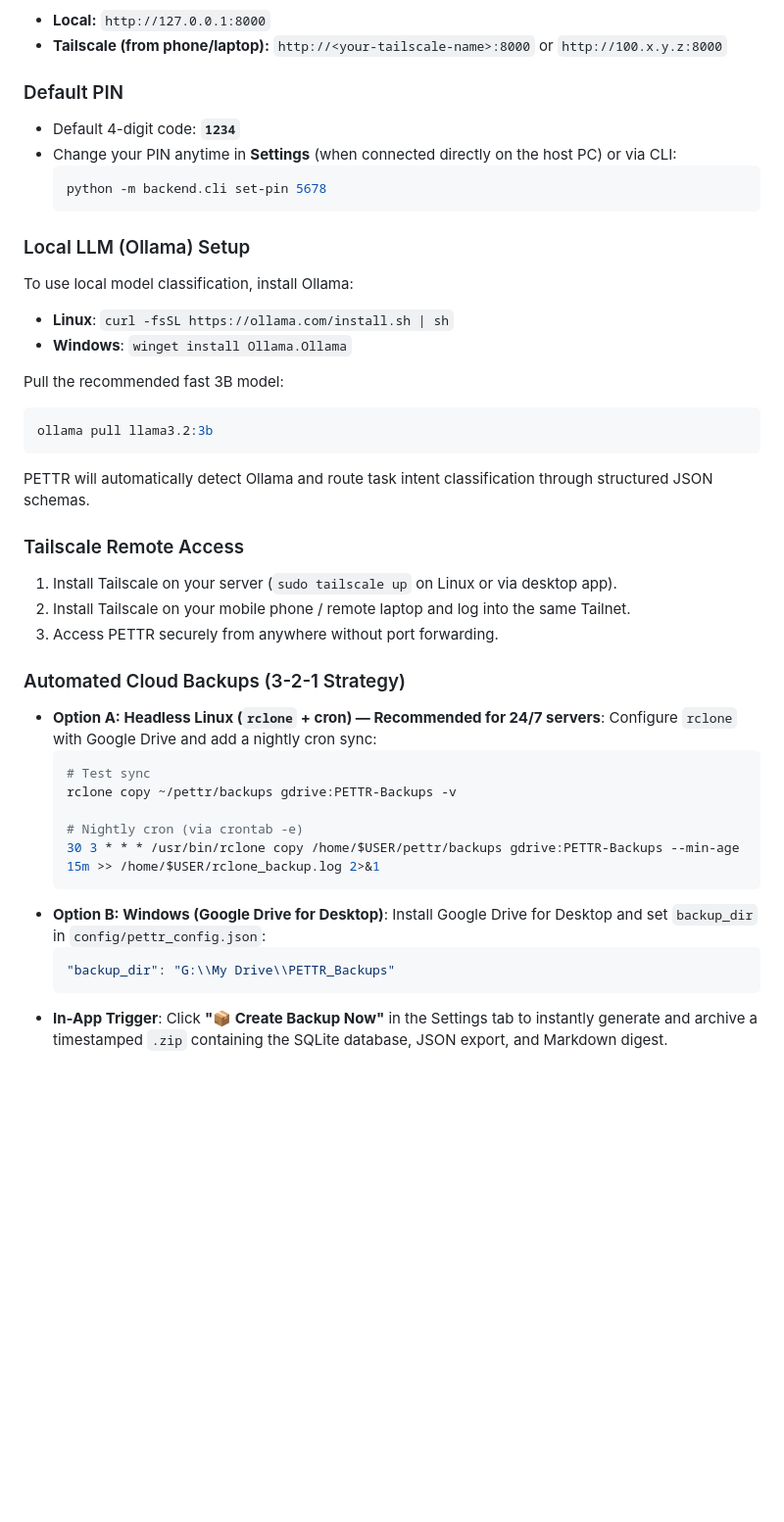
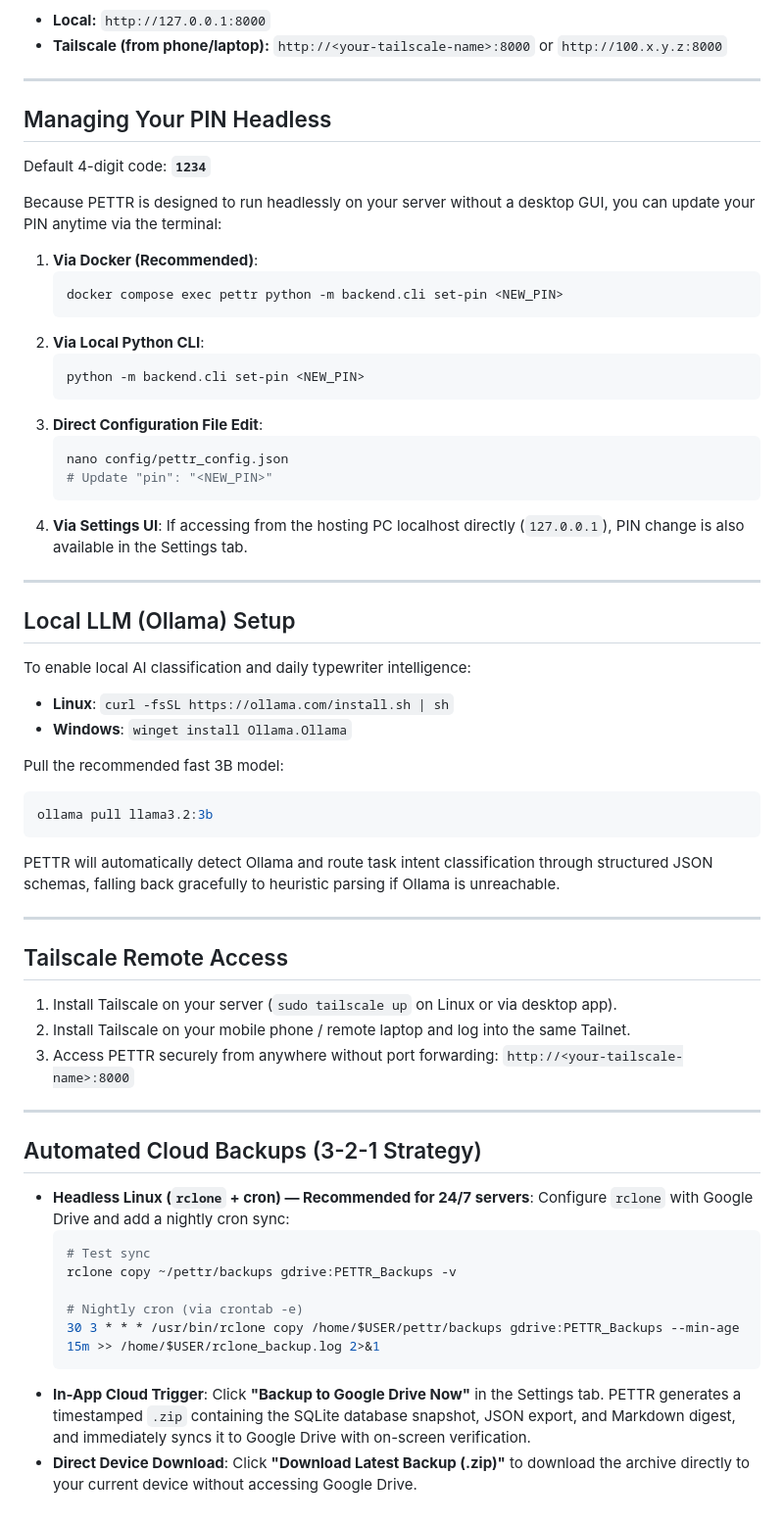
Before and after one commit to UberhrReal/pettr, a Markdown page: README.md, the part around one of its changes. Shown at 98% size. GitHub-like rendering; blank space fills up the shorter version.

Commit message:
docs: update README and DEPLOYMENT with v6.7 features, headless operations, and cloud sync

````diff
--- a/README.md
+++ b/README.md
@@ -86,15 +117,34 @@ Open your browser to:
 - **Local:** `http://127.0.0.1:8000`
 - **Tailscale (from phone/laptop):** `http://<your-tailscale-name>:8000` or `http://100.x.y.z:8000`
 
-### Default PIN
-- Default 4-digit code: **`1234`**
-- Change your PIN anytime in **Settings** (when connected directly on the host PC) or via CLI:
-  ```powershell
-  python -m backend.cli set-pin 5678
-  ```
+---
 
-### Local LLM (Ollama) Setup
-To use local model classification, install Ollama:
+## Managing Your PIN Headless
+
+Default 4-digit code: **`1234`**
+
+Because PETTR is designed to run headlessly on your server without a desktop GUI, you can update your PIN anytime via the terminal:
+
+1. **Via Docker (Recommended)**:
+   ```bash
+   docker compose exec pettr python -m backend.cli set-pin <NEW_PIN>
+   ```
+2. **Via Local Python CLI**:
+   ```bash
+   python -m backend.cli set-pin <NEW_PIN>
+   ```
+3. **Direct Configuration File Edit**:
+   ```bash
+   nano config/pettr_config.json
+   # Update "pin": "<NEW_PIN>"
+   ```
+4. **Via Settings UI**: If accessing from the hosting PC localhost directly (`127.0.0.1`), PIN change is also available in the Settings tab.
+
+---
+
+## Local LLM (Ollama) Setup
+
+To enable local AI classification and daily typewriter intelligence:
 - **Linux**: `curl -fsSL https://ollama.com/install.sh | sh`
 - **Windows**: `winget install Ollama.Ollama`
 
@@ -102,27 +152,29 @@ Pull the recommended fast 3B model:
 ```bash
 ollama pull llama3.2:3b
 ```
-PETTR will automatically detect Ollama and route task intent classification through structured JSON schemas.
+PETTR will automatically detect Ollama and route task intent classification through structured JSON schemas, falling back gracefully to heuristic parsing if Ollama is unreachable.
 
-### Tailscale Remote Access
+---
+
+## Tailscale Remote Access
+
 1. Install Tailscale on your server (`sudo tailscale up` on Linux or via desktop app).
 2. Install Tailscale on your mobile phone / remote laptop and log into the same Tailnet.
-3. Access PETTR securely from anywhere without port forwarding.
+3. Access PETTR securely from anywhere without port forwarding:
+   `http://<your-tailscale-name>:8000`
 
-### Automated Cloud Backups (3-2-1 Strategy)
+---
 
-- **Option A: Headless Linux (`rclone` + cron) — Recommended for 24/7 servers**:
+## Automated Cloud Backups (3-2-1 Strategy)
+
+- **Headless Linux (`rclone` + cron) — Recommended for 24/7 servers**:
   Configure `rclone` with Google Drive and add a nightly cron sync:
   ```bash
   # Test sync
-  rclone copy ~/pettr/backups gdrive:PETTR-Backups -v
+  rclone copy ~/pettr/backups gdrive:PETTR_Backups -v
 
   # Nightly cron (via crontab -e)
-  30 3 * * * /usr/bin/rclone copy /home/$USER/pettr/backups gdrive:PETTR-Backups --min-age 15m >> /home/$USER/rclone_backup.log 2>&1
+  30 3 * * * /usr/bin/rclone copy /home/$USER/pettr/backups gdrive:PETTR_Backups --min-age 15m >> /home/$USER/rclone_backup.log 2>&1
   ```
-- **Option B: Windows (Google Drive for Desktop)**:
-  Install Google Drive for Desktop and set `backup_dir` in `config/pettr_config.json`:
-  ```json
-  "backup_dir": "G:\\My Drive\\PETTR_Backups"
-  ```
-- **In-App Trigger**: Click **"📦 Create Backup Now"** in the Settings tab to instantly generate and archive a timestamped `.zip` containing the SQLite database, JSON export, and Markdown digest.
+- **In-App Cloud Trigger**: Click **"Backup to Google Drive Now"** in the Settings tab. PETTR generates a timestamped `.zip` containing the SQLite database snapshot, JSON export, and Markdown digest, and immediately syncs it to Google Drive with on-screen verification.
+- **Direct Device Download**: Click **"Download Latest Backup (.zip)"** to download the archive directly to your current device without accessing Google Drive.
````
Also changed, not shown: other parts of README.md (+48 -17 lines), DEPLOYMENT.md (+16 -2 lines).
